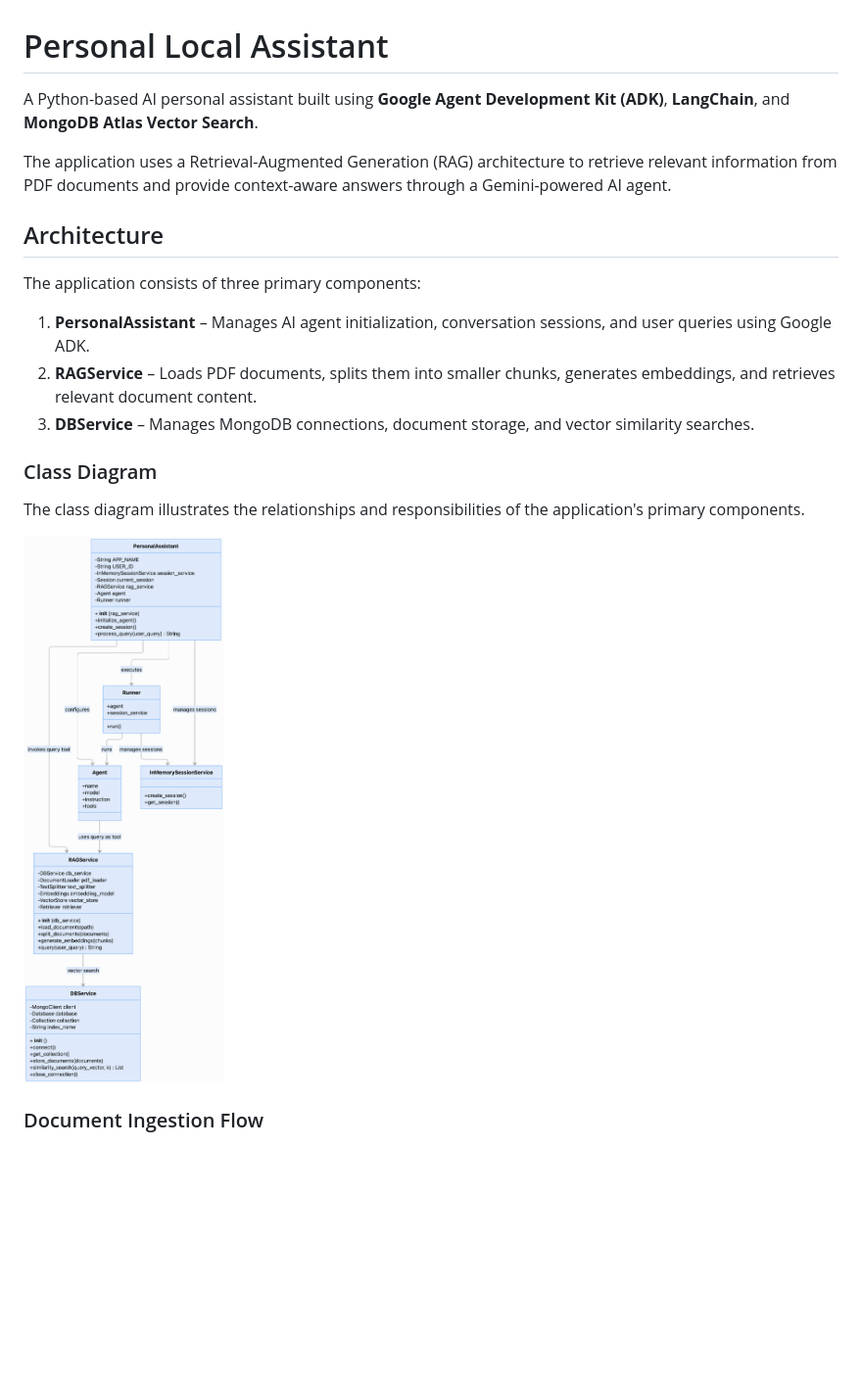
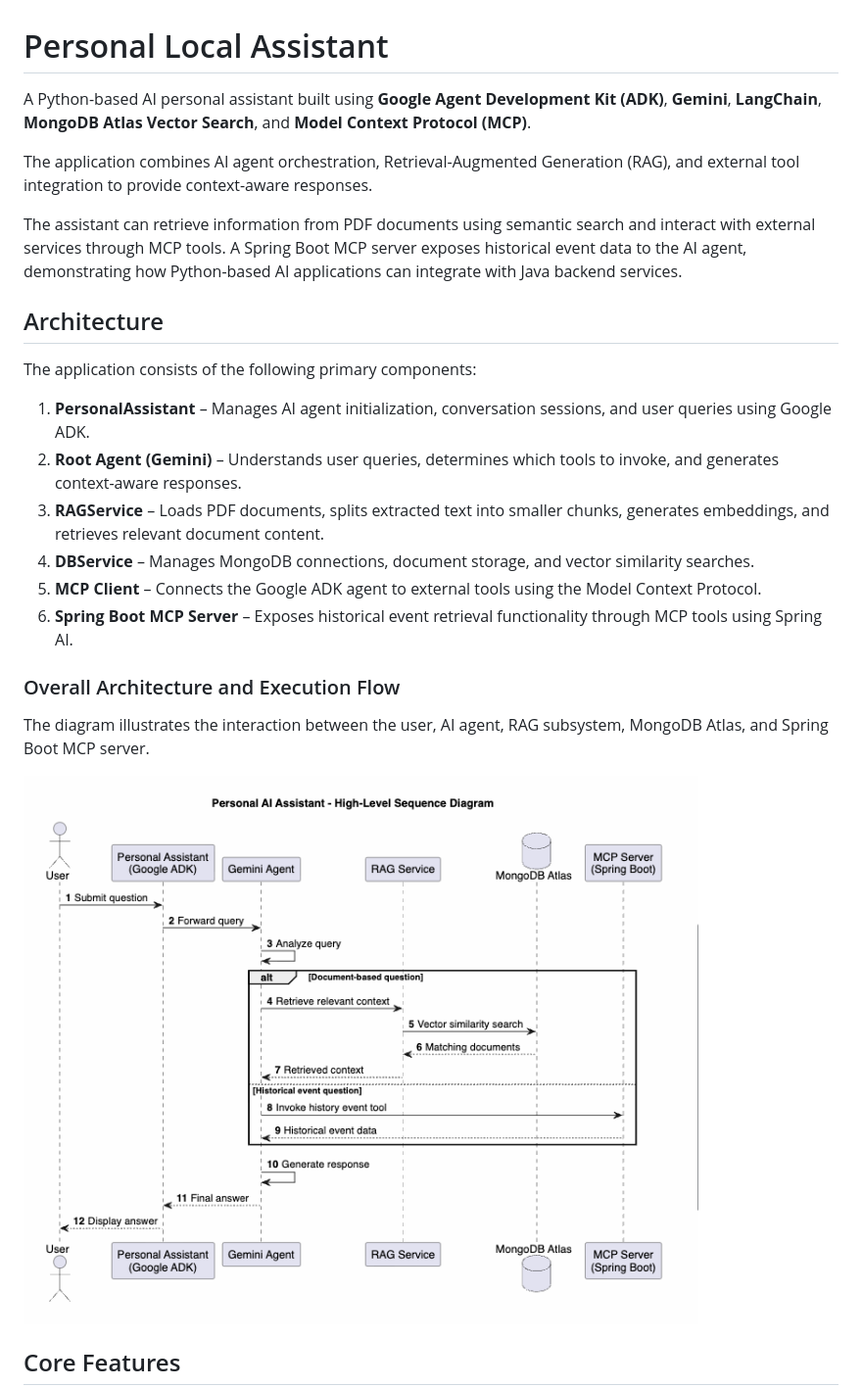
Before and after one commit to yousuf1997/personal-local-assistant, a Markdown page: README.md, the part around one of its changes. Shown at 98% size. Drawn GitHub-style; pictures changed too: class_diagram.png (deleted), overall-flow.png (added); blank space fills up the shorter version.

```diff
--- a/README.md
+++ b/README.md
@@ -1,22 +1,27 @@
 # Personal Local Assistant
 
-A Python-based AI personal assistant built using **Google Agent Development Kit (ADK)**, **LangChain**, and **MongoDB Atlas Vector Search**.
+A Python-based AI personal assistant built using **Google Agent Development Kit (ADK)**, **Gemini**, **LangChain**, **MongoDB Atlas Vector Search**, and **Model Context Protocol (MCP)**.
 
-The application uses a Retrieval-Augmented Generation (RAG) architecture to retrieve relevant information from PDF documents and provide context-aware answers through a Gemini-powered AI agent.
+The application combines AI agent orchestration, Retrieval-Augmented Generation (RAG), and external tool integration to provide context-aware responses.
+
+The assistant can retrieve information from PDF documents using semantic search and interact with external services through MCP tools. A Spring Boot MCP server exposes historical event data to the AI agent, demonstrating how Python-based AI applications can integrate with Java backend services.
 
 ## Architecture
 
-The application consists of three primary components:
+The application consists of the following primary components:
 
 1. **PersonalAssistant** – Manages AI agent initialization, conversation sessions, and user queries using Google ADK.
-2. **RAGService** – Loads PDF documents, splits them into smaller chunks, generates embeddings, and retrieves relevant document content.
-3. **DBService** – Manages MongoDB connections, document storage, and vector similarity searches.
+2. **Root Agent (Gemini)** – Understands user queries, determines which tools to invoke, and generates context-aware responses.
+3. **RAGService** – Loads PDF documents, splits extracted text into smaller chunks, generates embeddings, and retrieves relevant document content.
+4. **DBService** – Manages MongoDB connections, document storage, and vector similarity searches.
+5. **MCP Client** – Connects the Google ADK agent to external tools using the Model Context Protocol.
+6. **Spring Boot MCP Server** – Exposes historical event retrieval functionality through MCP tools using Spring AI.
 
-### Class Diagram
+### Overall Architecture and Execution Flow
 
-The class diagram illustrates the relationships and responsibilities of the application's primary components.
+The diagram illustrates the interaction between the user, AI agent, RAG subsystem, MongoDB Atlas, and Spring Boot MCP server.
 
-![Class Diagram](class_diagram.png)
+![Overall Architecture and Execution Flow](overall-flow.png)
 
-### Document Ingestion Flow
+## Core Features
 
```
Also changed, not shown: other parts of README.md (+95 -79 lines), ingestion_flow.png (deleted), query_flow.png (deleted), 1 other file.
